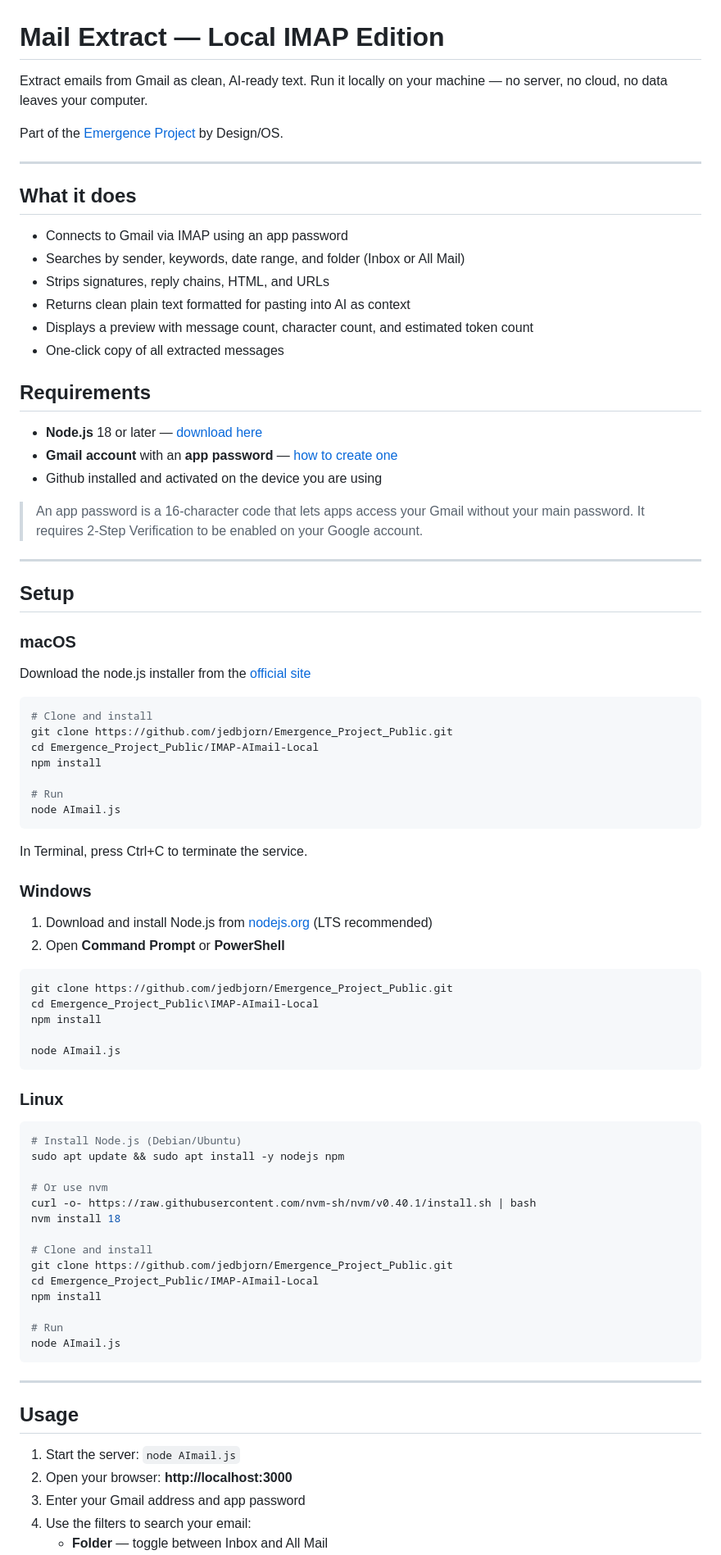
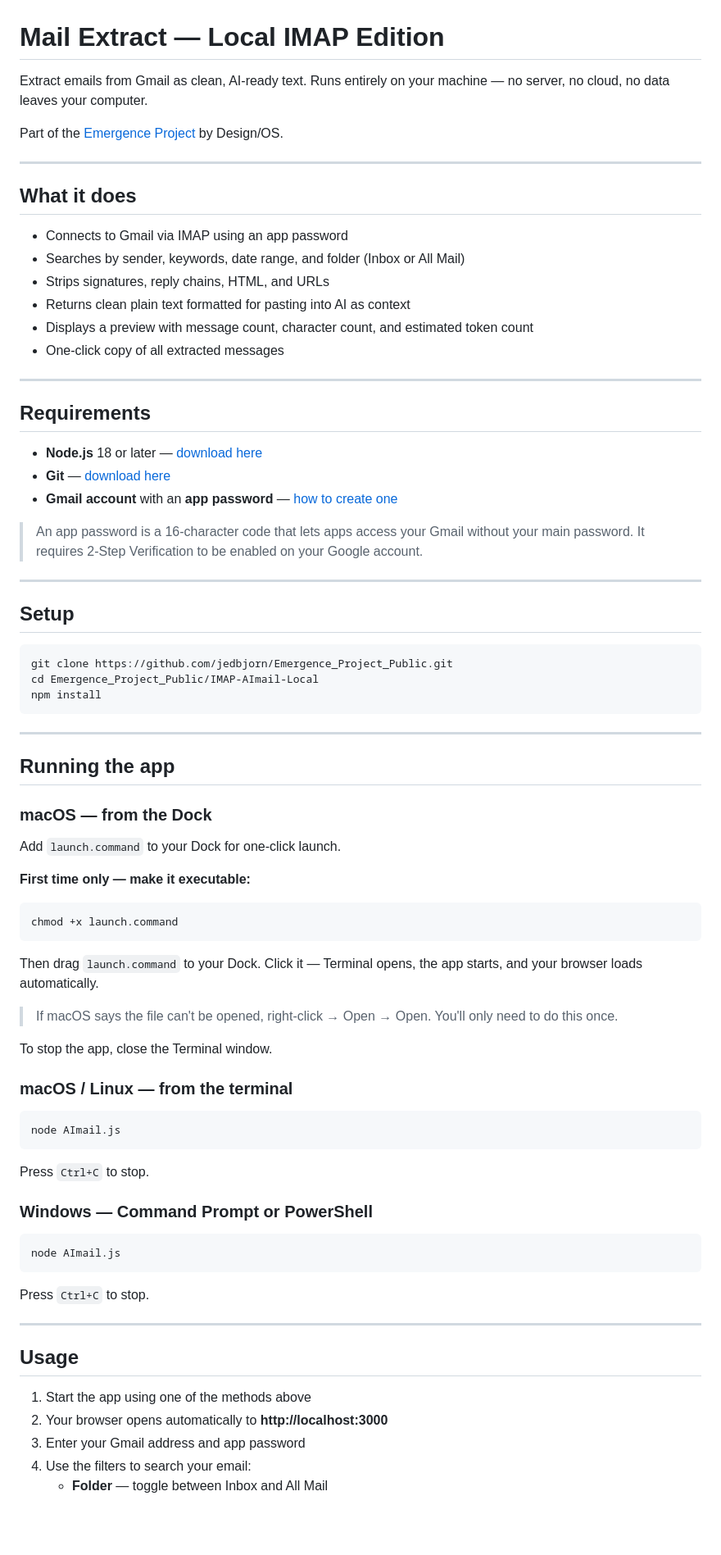
Before and after one commit to jedbjorn/emerge_project_public, a Markdown page: IMAP-AImail-Local/README.md, the part around one of its changes. Shown at 82% size. Drawn GitHub-style; blank space fills up the shorter version.

````diff
--- a/IMAP-AImail-Local/README.md
+++ b/IMAP-AImail-Local/README.md
@@ -1,6 +1,6 @@
 # Mail Extract — Local IMAP Edition
 
-Extract emails from Gmail as clean, AI-ready text. Run it locally on your machine — no server, no cloud, no data leaves your computer.
+Extract emails from Gmail as clean, AI-ready text. Runs entirely on your machine — no server, no cloud, no data leaves your computer.
 
 Part of the [Emergence Project](https://emergence.designs-os.com/) by Design/OS.
 
@@ -15,11 +15,13 @@ Part of the [Emergence Project](https://emergence.designs-os.com/) by Design/OS.
 - Displays a preview with message count, character count, and estimated token count
 - One-click copy of all extracted messages
 
+---
+
 ## Requirements
 
 - **Node.js** 18 or later — [download here](https://nodejs.org/)
+- **Git** — [download here](https://git-scm.com/)
 - **Gmail account** with an **app password** — [how to create one](https://support.google.com/accounts/answer/185833)
-- Github installed and activated on the device you are using
 
 > An app password is a 16-character code that lets apps access your Gmail without your main password. It requires 2-Step Verification to be enabled on your Google account.
 
@@ -27,58 +29,53 @@ Part of the [Emergence Project](https://emergence.designs-os.com/) by Design/OS.
 
 ## Setup
 
-### macOS
-Download the node.js installer from the [official site](https://nodejs.org/en/download)
-
 ```bash
-# Clone and install
 git clone https://github.com/jedbjorn/Emergence_Project_Public.git
 cd Emergence_Project_Public/IMAP-AImail-Local
 npm install
+```
 
-# Run
-node AImail.js
+---
+
+## Running the app
+
+### macOS — from the Dock
+
+Add `launch.command` to your Dock for one-click launch.
+
+**First time only — make it executable:**
+```bash
+chmod +x launch.command
 ```
-In Terminal, press Ctrl+C to terminate the service.
 
-### Windows
+Then drag `launch.command` to your Dock. Click it — Terminal opens, the app starts, and your browser loads automatically.
 
-1. Download and install Node.js from [nodejs.org](https://nodejs.org/) (LTS recommended)
-2. Open **Command Prompt** or **PowerShell**
+> If macOS says the file can't be opened, right-click → Open → Open. You'll only need to do this once.
 
-```cmd
-git clone https://github.com/jedbjorn/Emergence_Project_Public.git
-cd Emergence_Project_Public\IMAP-AImail-Local
-npm install
+To stop the app, close the Terminal window.
 
+### macOS / Linux — from the terminal
+
+```bash
 node AImail.js
 ```
 
-### Linux
+Press `Ctrl+C` to stop.
 
-```bash
-# Install Node.js (Debian/Ubuntu)
-sudo apt update && sudo apt install -y nodejs npm
+### Windows — Command Prompt or PowerShell
 
-# Or use nvm
-curl -o- https://raw.githubusercontent.com/nvm-sh/nvm/v0.40.1/install.sh | bash
-nvm install 18
-
-# Clone and install
-git clone https://github.com/jedbjorn/Emergence_Project_Public.git
-cd Emergence_Project_Public/IMAP-AImail-Local
-npm install
-
-# Run
+```cmd
 node AImail.js
 ```
+
+Press `Ctrl+C` to stop.
 
 ---
 
 ## Usage
 
-1. Start the server: `node AImail.js`
-2. Open your browser: **http://localhost:3000**
+1. Start the app using one of the methods above
+2. Your browser opens automatically to **http://localhost:3000**
 3. Enter your Gmail address and app password
 4. Use the filters to search your email:
    - **Folder** — toggle between Inbox and All Mail
````
Also changed, not shown: other parts of IMAP-AImail-Local/README.md (+14 -9 lines).
